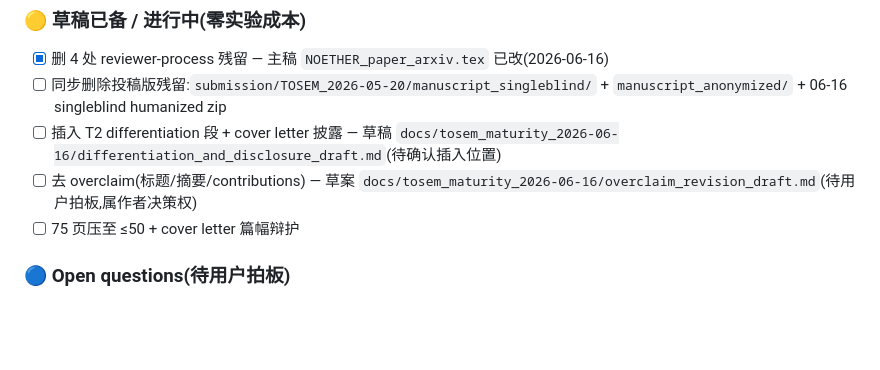
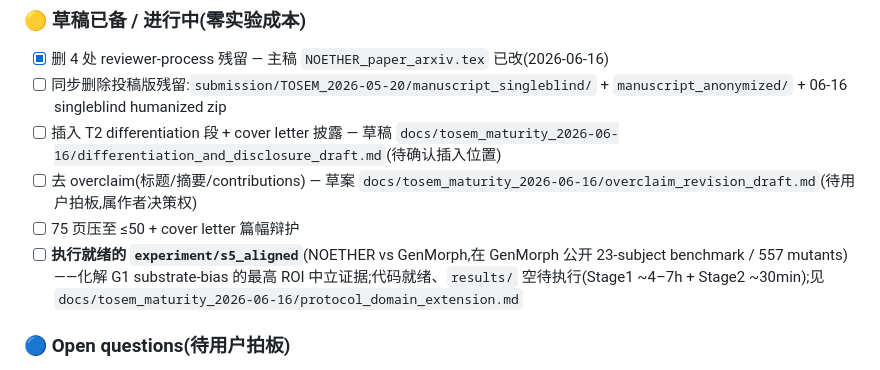
Before and after one commit to meng004/P1-MetaPattern, a Markdown page: NEXT_STEPS.md, the part around the change. Rendered like a GitHub page; blank space fills up the shorter version.

```diff
--- a/NEXT_STEPS.md
+++ b/NEXT_STEPS.md
@@ -23,6 +23,7 @@ commit. Each item is independent and can be done in any order.
 - [ ] 插入 T2 differentiation 段 + cover letter 披露 — 草稿 `docs/tosem_maturity_2026-06-16/differentiation_and_disclosure_draft.md`(待确认插入位置)
 - [ ] 去 overclaim(标题/摘要/contributions) — 草案 `docs/tosem_maturity_2026-06-16/overclaim_revision_draft.md`(待用户拍板,属作者决策权)
 - [ ] 75 页压至 ≤50 + cover letter 篇幅辩护
+- [ ] **执行就绪的 `experiment/s5_aligned`**(NOETHER vs GenMorph,在 GenMorph 公开 23-subject benchmark / 557 mutants)——化解 G1 substrate-bias 的最高 ROI 中立证据;代码就绪、`results/` 空待执行(Stage1 ~4–7h + Stage2 ~30min);见 `docs/tosem_maturity_2026-06-16/protocol_domain_extension.md`
 
 ### 🔵 Open questions(待用户拍板)
 - [x] git 作者邮箱已更正为 `meng004@gmail.com`(2026-06-16;gamail 未进任何 commit,无需修历史)
```
Also changed, not shown: docs/tosem_maturity_2026-06-16/empirical_reuse_from_T2.md (+4 -1 lines), docs/tosem_maturity_2026-06-16/protocol_domain_extension.md (added, +48 -0 lines).
